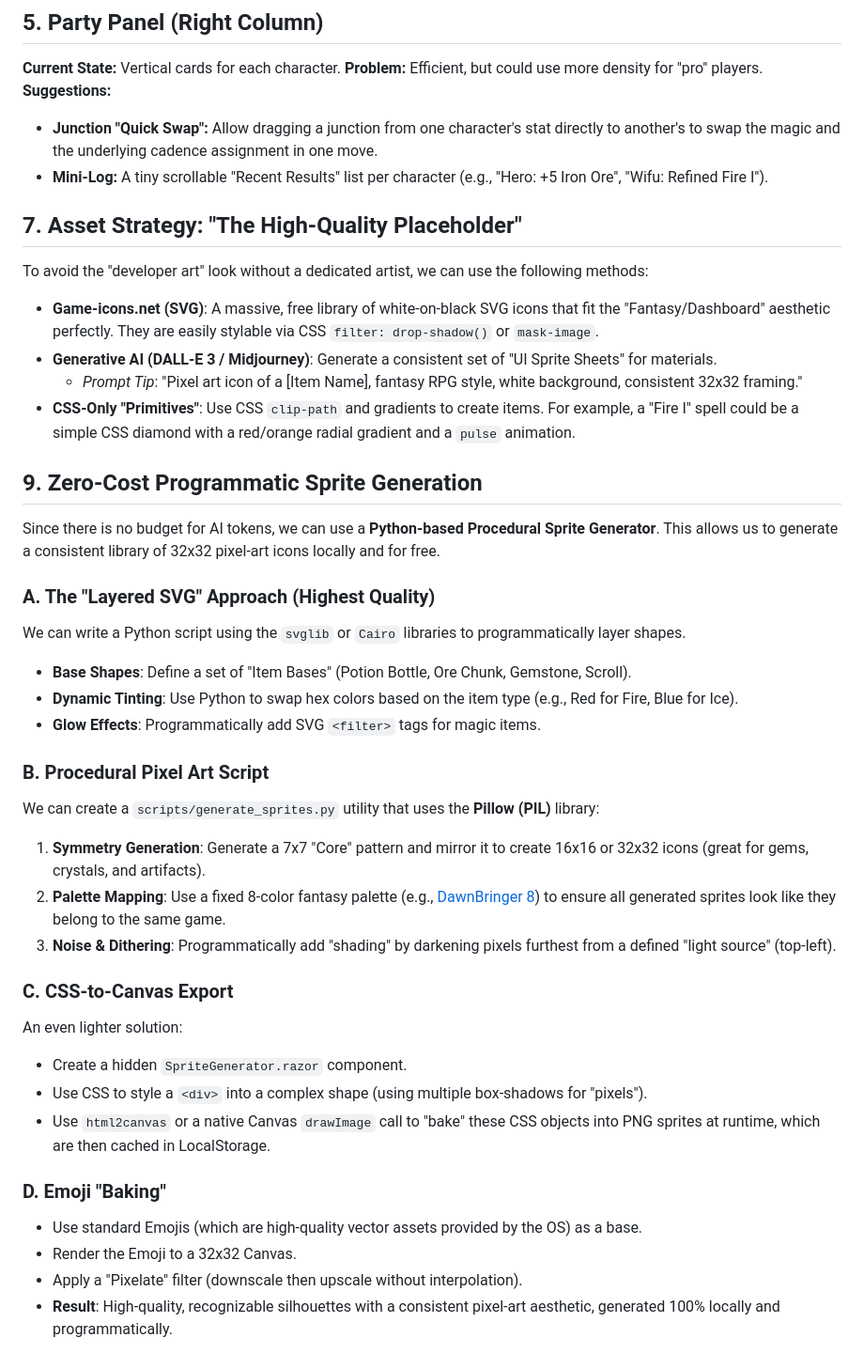
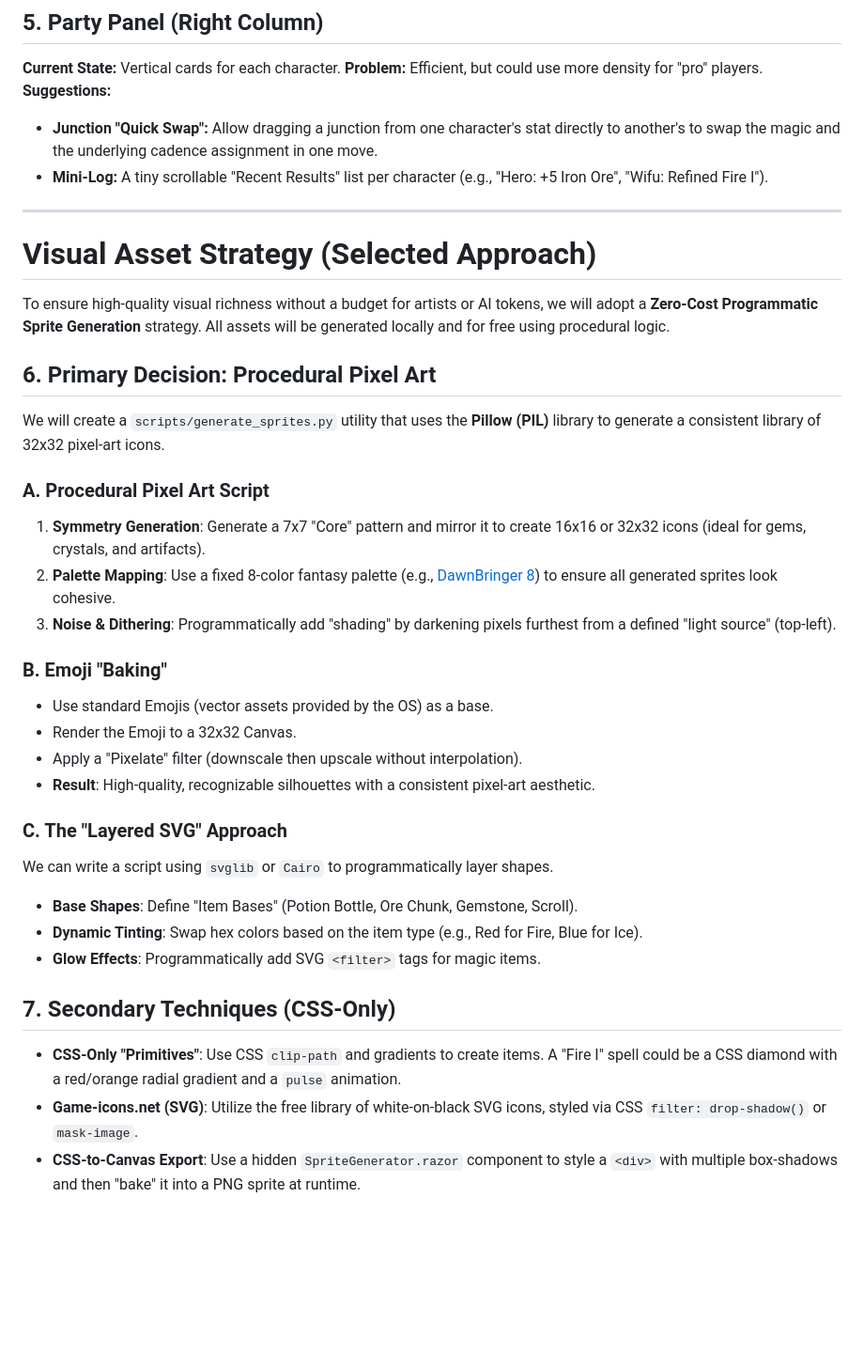
Before and after one commit to DerekGooding/Mythril, a Markdown page: docs/suggestions.md, the part around the change. Shown at 94% size. Rendered like a GitHub page; blank space fills up the shorter version.

Commit message:
docs: finalize visual asset strategy as zero-cost programmatic generation

```diff
--- a/docs/suggestions.md
+++ b/docs/suggestions.md
@@ -43,36 +43,33 @@ As the game progresses, several lists and panels will become unwieldy due to the
 - **Junction "Quick Swap":** Allow dragging a junction from one character's stat directly to another's to swap the magic and the underlying cadence assignment in one move.
 - **Mini-Log:** A tiny scrollable "Recent Results" list per character (e.g., "Hero: +5 Iron Ore", "Wifu: Refined Fire I").
 
-## 7. Asset Strategy: "The High-Quality Placeholder"
-To avoid the "developer art" look without a dedicated artist, we can use the following methods:
-- **Game-icons.net (SVG)**: A massive, free library of white-on-black SVG icons that fit the "Fantasy/Dashboard" aesthetic perfectly. They are easily stylable via CSS `filter: drop-shadow()` or `mask-image`.
-- **Generative AI (DALL-E 3 / Midjourney)**: Generate a consistent set of "UI Sprite Sheets" for materials.
-    - *Prompt Tip*: "Pixel art icon of a [Item Name], fantasy RPG style, white background, consistent 32x32 framing."
-- **CSS-Only "Primitives"**: Use CSS `clip-path` and gradients to create items. For example, a "Fire I" spell could be a simple CSS diamond with a red/orange radial gradient and a `pulse` animation.
+---
 
-## 9. Zero-Cost Programmatic Sprite Generation
-Since there is no budget for AI tokens, we can use a **Python-based Procedural Sprite Generator**. This allows us to generate a consistent library of 32x32 pixel-art icons locally and for free.
+# Visual Asset Strategy (Selected Approach)
 
-### A. The "Layered SVG" Approach (Highest Quality)
-We can write a Python script using the `svglib` or `Cairo` libraries to programmatically layer shapes.
-- **Base Shapes**: Define a set of "Item Bases" (Potion Bottle, Ore Chunk, Gemstone, Scroll).
-- **Dynamic Tinting**: Use Python to swap hex colors based on the item type (e.g., Red for Fire, Blue for Ice).
+To ensure high-quality visual richness without a budget for artists or AI tokens, we will adopt a **Zero-Cost Programmatic Sprite Generation** strategy. All assets will be generated locally and for free using procedural logic.
+
+## 6. Primary Decision: Procedural Pixel Art
+We will create a `scripts/generate_sprites.py` utility that uses the **Pillow (PIL)** library to generate a consistent library of 32x32 pixel-art icons.
+
+### A. Procedural Pixel Art Script
+1. **Symmetry Generation**: Generate a 7x7 "Core" pattern and mirror it to create 16x16 or 32x32 icons (ideal for gems, crystals, and artifacts).
+2. **Palette Mapping**: Use a fixed 8-color fantasy palette (e.g., [DawnBringer 8](https://lospec.com/palette-list/dawnbringer-8)) to ensure all generated sprites look cohesive.
+3. **Noise & Dithering**: Programmatically add "shading" by darkening pixels furthest from a defined "light source" (top-left).
+
+### B. Emoji "Baking"
+- Use standard Emojis (vector assets provided by the OS) as a base.
+- Render the Emoji to a 32x32 Canvas.
+- Apply a "Pixelate" filter (downscale then upscale without interpolation).
+- **Result**: High-quality, recognizable silhouettes with a consistent pixel-art aesthetic.
+
+### C. The "Layered SVG" Approach
+We can write a script using `svglib` or `Cairo` to programmatically layer shapes.
+- **Base Shapes**: Define "Item Bases" (Potion Bottle, Ore Chunk, Gemstone, Scroll).
+- **Dynamic Tinting**: Swap hex colors based on the item type (e.g., Red for Fire, Blue for Ice).
 - **Glow Effects**: Programmatically add SVG `<filter>` tags for magic items.
 
-### B. Procedural Pixel Art Script
-We can create a `scripts/generate_sprites.py` utility that uses the **Pillow (PIL)** library:
-1. **Symmetry Generation**: Generate a 7x7 "Core" pattern and mirror it to create 16x16 or 32x32 icons (great for gems, crystals, and artifacts).
-2. **Palette Mapping**: Use a fixed 8-color fantasy palette (e.g., [DawnBringer 8](https://lospec.com/palette-list/dawnbringer-8)) to ensure all generated sprites look like they belong to the same game.
-3. **Noise & Dithering**: Programmatically add "shading" by darkening pixels furthest from a defined "light source" (top-left).
-
-### C. CSS-to-Canvas Export
-An even lighter solution:
-- Create a hidden `SpriteGenerator.razor` component.
-- Use CSS to style a `<div>` into a complex shape (using multiple box-shadows for "pixels").
-- Use `html2canvas` or a native Canvas `drawImage` call to "bake" these CSS objects into PNG sprites at runtime, which are then cached in LocalStorage.
-
-### D. Emoji "Baking"
-- Use standard Emojis (which are high-quality vector assets provided by the OS) as a base.
-- Render the Emoji to a 32x32 Canvas.
-- Apply a "Pixelate" filter (downscale then upscale without interpolation).
-- **Result**: High-quality, recognizable silhouettes with a consistent pixel-art aesthetic, generated 100% locally and programmatically.
+## 7. Secondary Techniques (CSS-Only)
+- **CSS-Only "Primitives"**: Use CSS `clip-path` and gradients to create items. A "Fire I" spell could be a CSS diamond with a red/orange radial gradient and a `pulse` animation.
+- **Game-icons.net (SVG)**: Utilize the free library of white-on-black SVG icons, styled via CSS `filter: drop-shadow()` or `mask-image`.
+- **CSS-to-Canvas Export**: Use a hidden `SpriteGenerator.razor` component to style a `<div>` with multiple box-shadows and then "bake" it into a PNG sprite at runtime.
```
